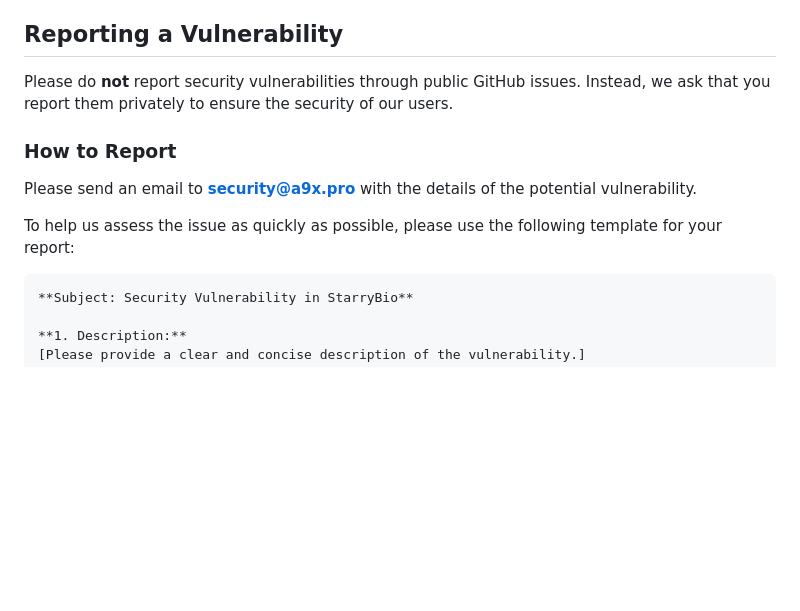
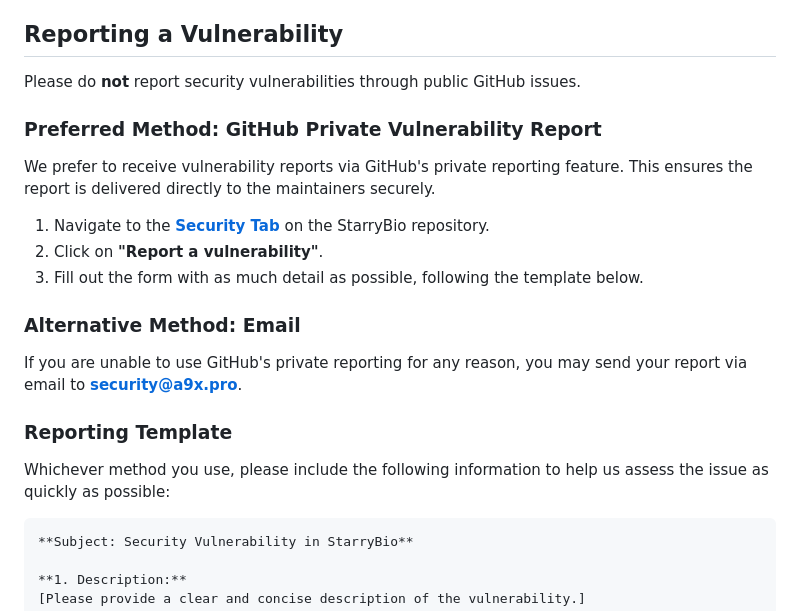
Before and after one commit to nota9x/StarryBio, a Markdown page: SECURITY.md, the part around the change. GitHub-like rendering; blank space fills up the shorter version.

````diff
--- a/SECURITY.md
+++ b/SECURITY.md
@@ -15,13 +15,23 @@ Users are encouraged to pull the latest changes from the `main` branch to ensure
 
 ## Reporting a Vulnerability
 
-Please do **not** report security vulnerabilities through public GitHub issues. Instead, we ask that you report them privately to ensure the security of our users.
+Please do **not** report security vulnerabilities through public GitHub issues.
 
-### **How to Report**
+### **Preferred Method: GitHub Private Vulnerability Report**
 
-Please send an email to **security@a9x.pro** with the details of the potential vulnerability.
+We prefer to receive vulnerability reports via GitHub's private reporting feature. This ensures the report is delivered directly to the maintainers securely.
 
-To help us assess the issue as quickly as possible, please use the following template for your report:
+1.  Navigate to the **[Security Tab](https://github.com/nota9x/StarryBio/security)** on the StarryBio repository.
+2.  Click on **"Report a vulnerability"**.
+3.  Fill out the form with as much detail as possible, following the template below.
+
+### **Alternative Method: Email**
+
+If you are unable to use GitHub's private reporting for any reason, you may send your report via email to **security@a9x.pro**.
+
+### **Reporting Template**
+
+Whichever method you use, please include the following information to help us assess the issue as quickly as possible:
 
 ```markdown
 **Subject: Security Vulnerability in StarryBio**
````
